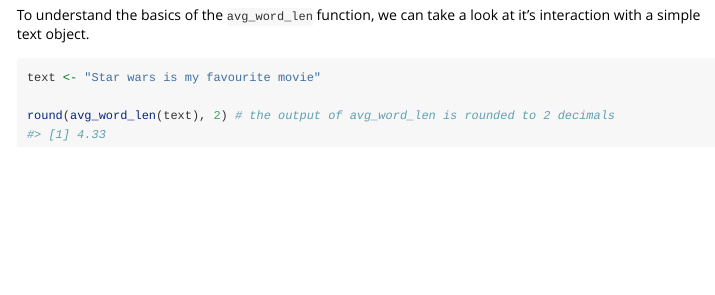
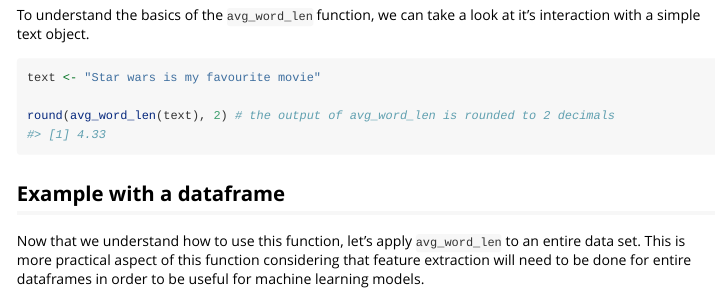
Before and after one commit to flor14/textfeatureinfor, an R Markdown document (vignettes/avg_word_len.Rmd): the page in a window 1100 px wide, from 390 px down. Rendered offline with R 4.5, knitr and Pandoc, with nearby package versions.

Commit message:
Add more advanced example

````diff
--- a/vignettes/avg_word_len.Rmd
+++ b/vignettes/avg_word_len.Rmd
@@ -37,3 +37,12 @@ text <- "Star wars is my favourite movie"
 
 round(avg_word_len(text), 2) # the output of avg_word_len is rounded to 2 decimals
 ```
+
+## Example with a dataframe
+
+Now that we understand how to use this function, let's apply `avg_word_len` to an entire data set. This is more practical aspect of this function considering that feature extraction will need to be done for entire dataframes in order to be useful for machine learning models.
+
+```{r}
+
+
+```
````
